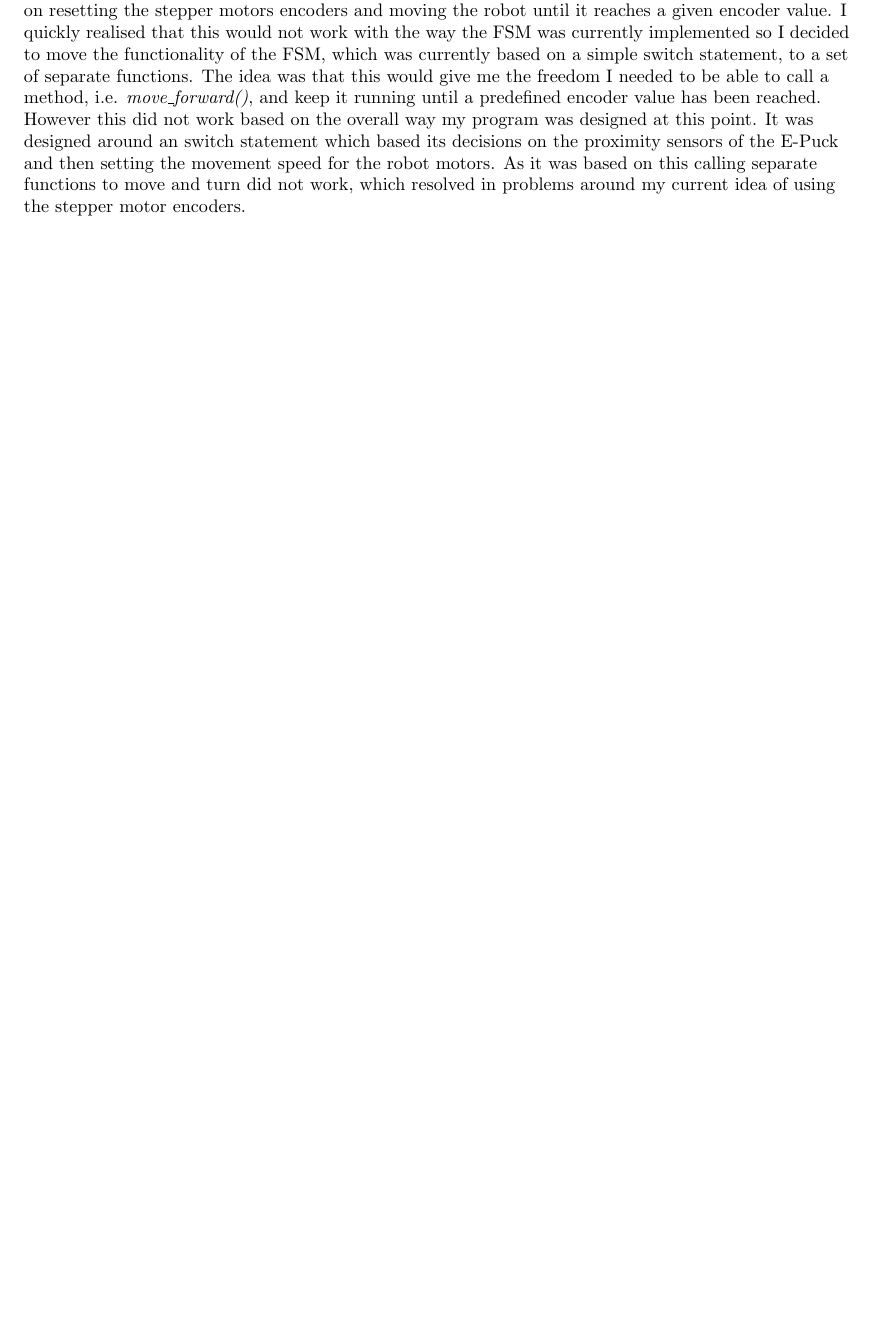
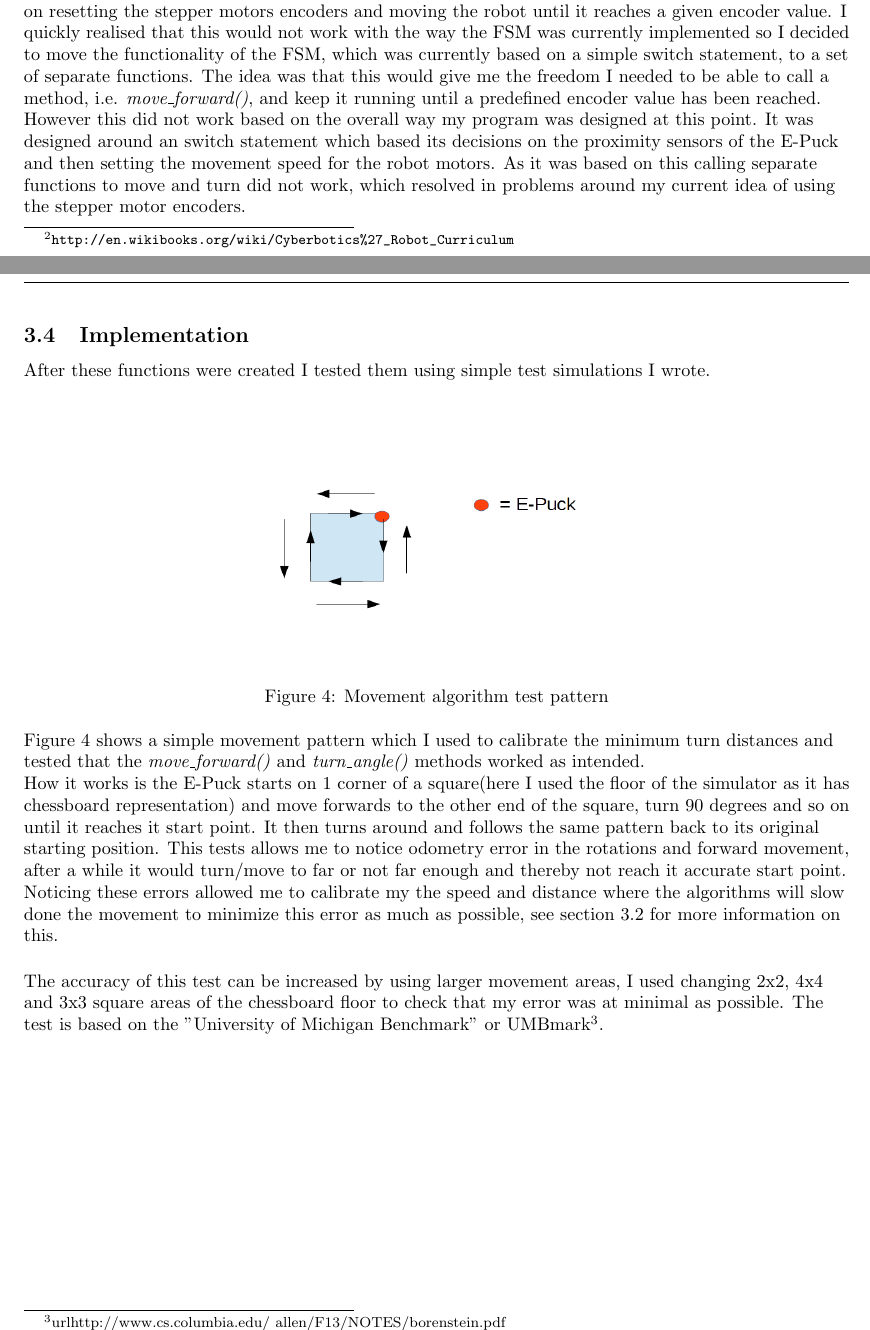
Before and after one commit to stefkla91/Final_Project, a LaTeX document (stk4_major_project.tex): part of page 7 of 17 before the commit and two parts of pages 7 and 15 of 17 after it, the two joined at a grey line, cut so that both start at the same text, the shorter picture padded with empty space. Compiled offline with pdfLaTeX.

Commit message:
Created figures and done work on the report Created figures for the UMBmark as well as updated the movement pattern example figure. Also done more work on the writeup

```diff
--- a/stk4_major_project.tex
+++ b/stk4_major_project.tex
@@ -521,6 +521,23 @@ void odometry_track_step_pos(struct odometryTrackStruct * ot, double* dEncPos){
 }
 \end{lstlisting}
 
+\subsection{Implementation}
+After these functions were created I tested them using simple test simulations I wrote.\\
+
+\begin{figure}[h]
+\centering
+\includegraphics[width = 0.5\textwidth]{figures/movement_test.png}
+\caption{Movement algorithm test pattern}
+\label{Figure 4}
+\end{figure}
+
+Figure 4 shows a simple movement pattern which I used to calibrate the minimum turn distances and tested that the \textit{move\_forward()} and \textit{turn\_angle()} methods worked as intended. \\
+How it works is the E-Puck starts on 1 corner of a square(here I used the floor of the simulator as it has chessboard representation) and move forwards to the other end of the square, turn 90 degrees and so on until it reaches it start point. It then turns around and follows the same pattern back to its original starting position. This tests allows me to notice odometry error in the rotations and forward movement, after a while it would turn/move to far or not far enough and thereby not reach it accurate start point. Noticing these errors allowed me to calibrate my the speed and distance where the algorithms will slow done the movement to minimize this error as much as possible, see section 3.2 for more information on this.\\[3ex]
+
+The accuracy of this test can be increased by using larger movement areas, I used changing 2x2, 4x4 and 3x3 square areas of the chessboard floor to check that my error was at minimal as possible. The test is based on the "University of Michigan Benchmark" or UMBmark\footnote{url{http://www.cs.columbia.edu/~allen/F13/NOTES/borenstein.pdf}}.
+
+
+
 
 
 \nocite{*}
```
Also changed, not shown: figures/movement_test.png (added), stk4_major_project.pdf, stk4_major_project.tex (8 more changed lines), 7 other files.
